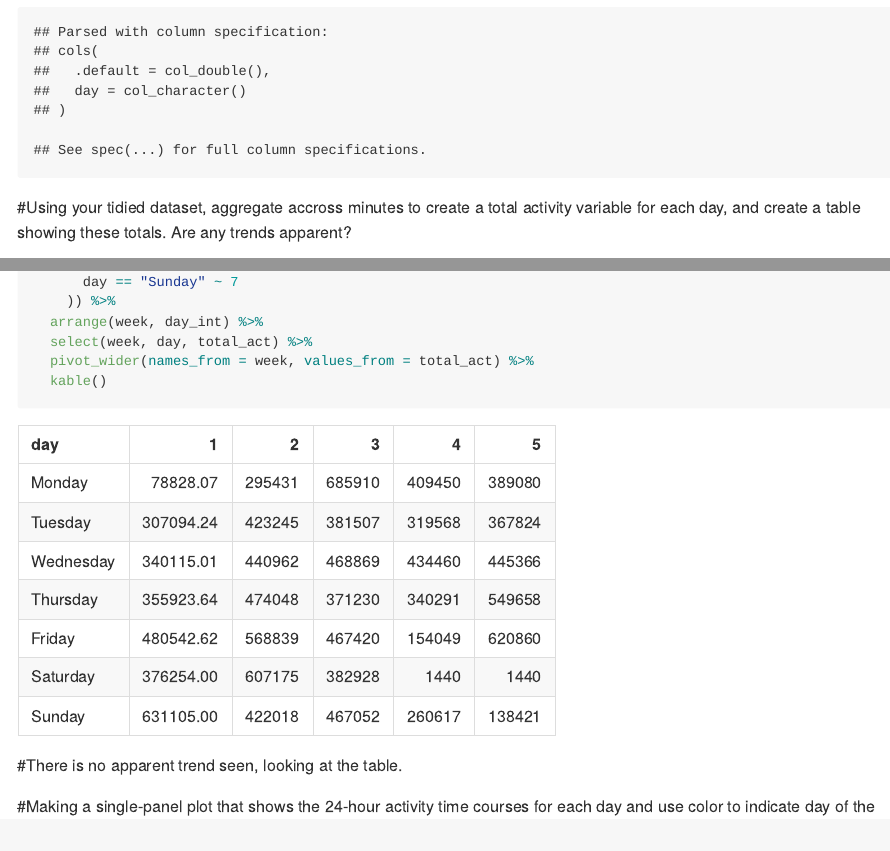
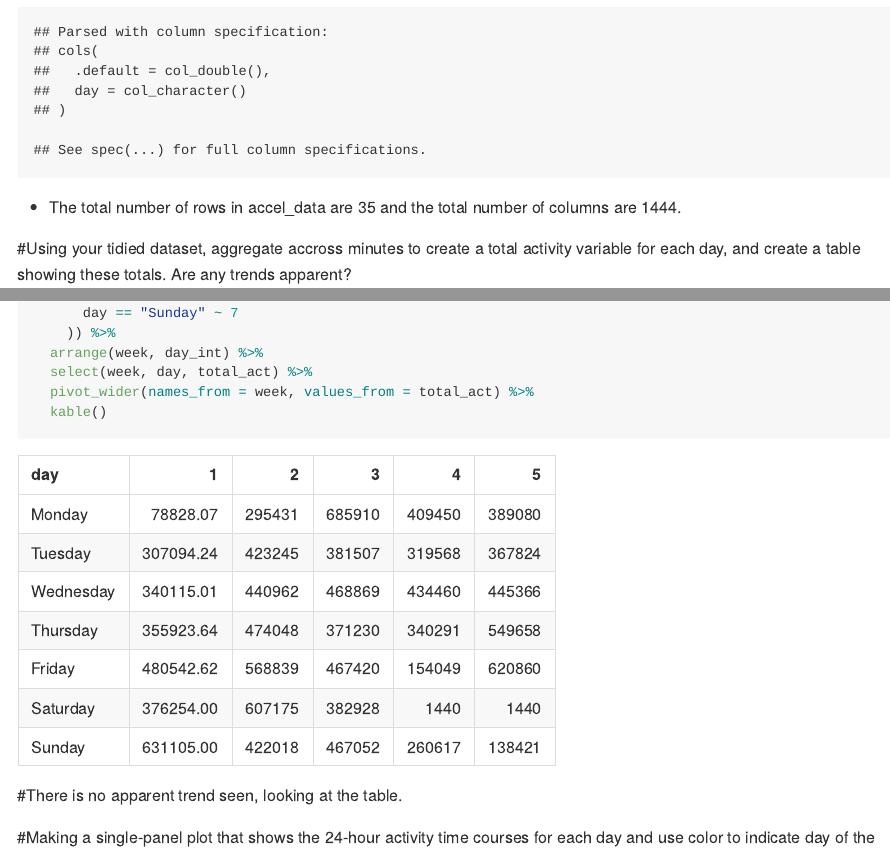
Before and after one commit to Ekta1489/Visualizations-in-R-Hw3, an R Markdown document (p8105_hw3_Ec3342.Rmd): the page in a window 1100 px wide, from 5610 px down, and a second part further down, joined at a grey line. The pictures show the output file p8105_hw3_Ec3342.md that the author committed with the source, drawn offline in the style of GitHub; long lines of code are wrapped.

Commit message:
changes !

````diff
--- a/p8105_hw3_Ec3342.Rmd
+++ b/p8105_hw3_Ec3342.Rmd
@@ -209,6 +209,7 @@ mutate(
 select(week, day_id, day, wkday_wkend, everything()) #selected the variables so that the table is more readable
 
 ```
+* The total number of rows in accel_data are `r nrow(accel_data)` and the total number of columns are `r ncol(accel_data)`.
 
 #Using your tidied dataset, aggregate accross minutes to create a total activity variable for each day, and create a table showing these totals. Are any trends apparent?
 
````
Also changed, not shown: p8105_hw3_Ec3342.md.
